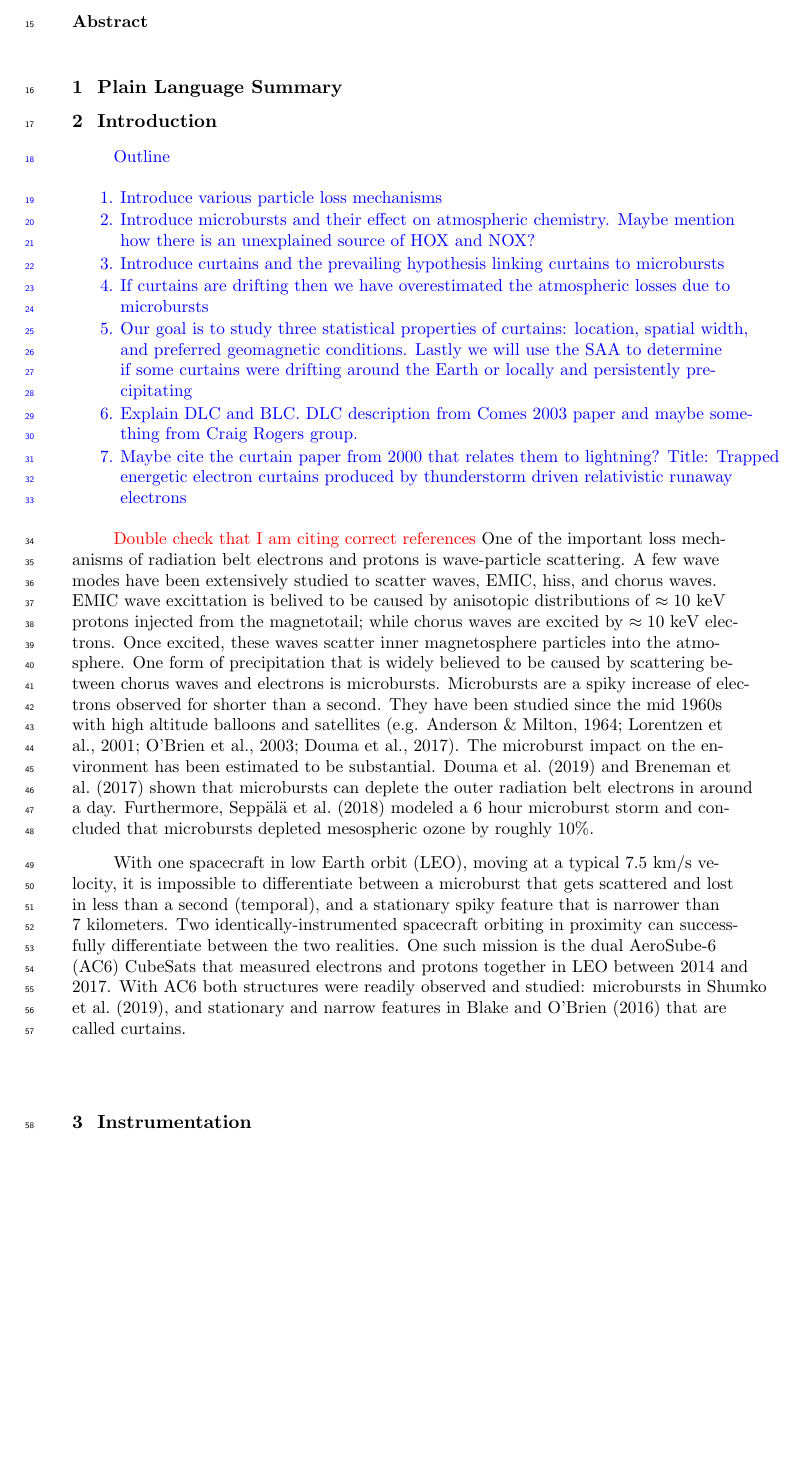
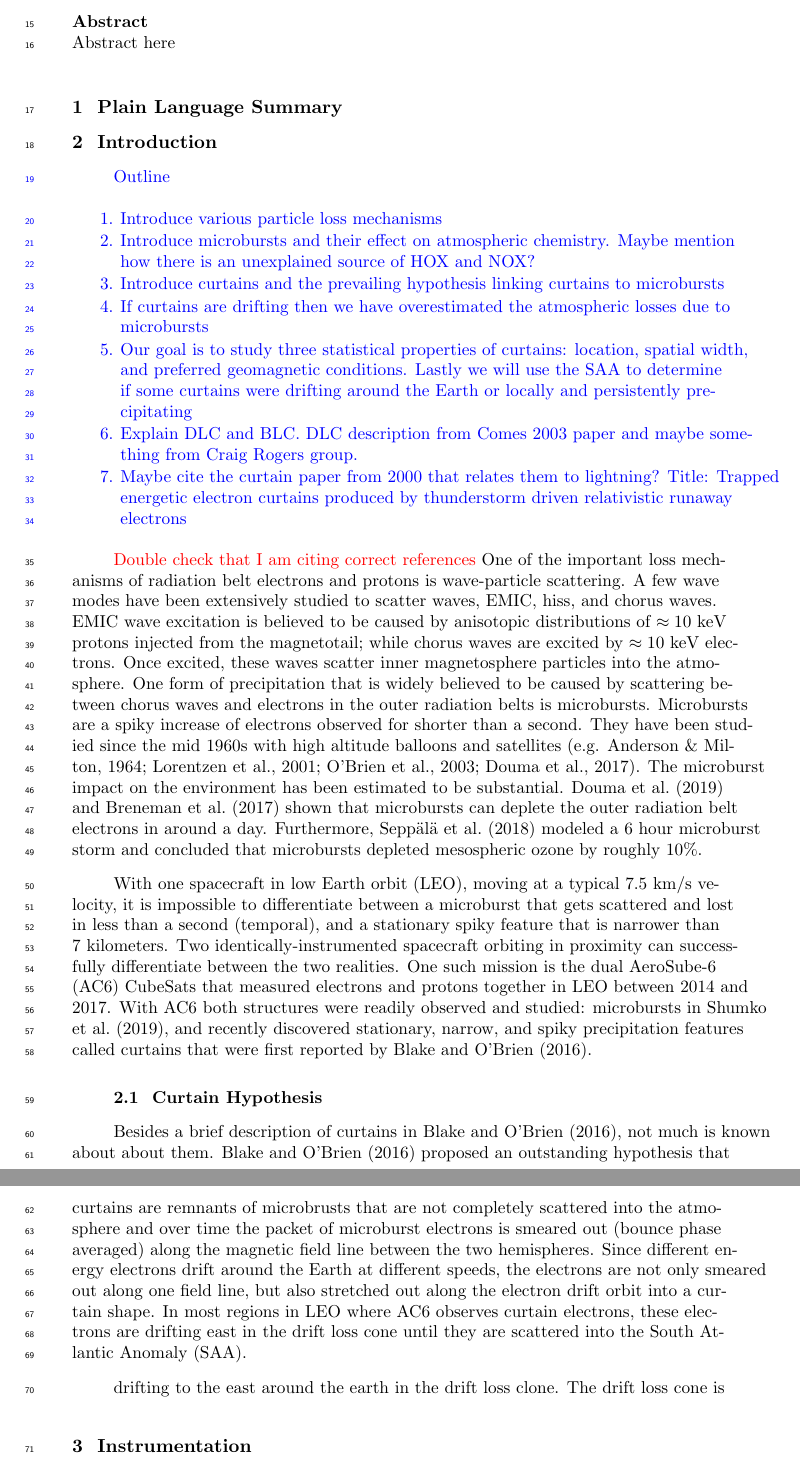
Before and after one commit to mshumko/ac6_curtains, a LaTeX document (paper/shumko_ac6_curtain_stats.tex): part of page 2 of 10 before the commit and two parts of pages 2 and 3 of 10 after it, the two joined at a grey line, cut so that both start at the same text, the shorter picture padded with empty space. Compiled offline with pdfLaTeX.

Commit message:
Started writing the section describing the SAA, DLC, and BLC.

```diff
--- a/paper/shumko_ac6_curtain_stats.tex
+++ b/paper/shumko_ac6_curtain_stats.tex
@@ -67,19 +67,9 @@
 \item A few curtains were persistently scattered into the atmosphere for at least six seconds
 \end{keypoints}
 
-%% ------------------------------------------------------------------------ %%
-%
-%  ABSTRACT
-%
-% A good abstract will begin with a short description of the problem
-% being addressed, briefly describe the new data or analyses, then
-% briefly states the main conclusion(s) and how they are supported and
-% uncertainties.
-%% ------------------------------------------------------------------------ %%
-
-%% \begin{abstract} starts the second page
 
 \begin{abstract}
+Abstract here
 \end{abstract}
 
 \section{Plain Language Summary}
@@ -99,9 +89,14 @@ Outline
 }
 
 \textcolor{red}{Double check that I am citing correct references}
-One of the important loss mechanisms of radiation belt electrons and protons is wave-particle scattering. A few wave modes have been extensively studied to scatter waves, EMIC, hiss, and chorus waves. EMIC wave excittation is belived to be caused by anisotopic distributions of $\approx 10$ keV protons injected from the magnetotail; while chorus waves are excited by $\approx 10$ keV electrons. Once excited, these waves scatter inner magnetosphere particles into the atmosphere. One form of precipitation that is widely believed to be caused by scattering between chorus waves and electrons is microbursts. Microbursts are a spiky increase of electrons observed for shorter than a second. They have been studied since the mid 1960s with high altitude balloons and satellites \cite<e.g.>{Anderson1964, Lorentzen2001a, O'Brien2003, Douma2017}. The microburst impact on the environment has been estimated to be substantial. \citeA{Douma2019} and \citeA{Breneman2017} shown that microbursts can deplete the outer radiation belt electrons in around a day. Furthermore, \citeA{Seppala2018} modeled a 6 hour microburst storm and concluded that microbursts depleted mesospheric ozone by roughly 10\%.
+One of the important loss mechanisms of radiation belt electrons and protons is wave-particle scattering. A few wave modes have been extensively studied to scatter waves, EMIC, hiss, and chorus waves. EMIC wave excitation is believed to be caused by anisotopic distributions of $\approx 10$ keV protons injected from the magnetotail; while chorus waves are excited by $\approx 10$ keV electrons. Once excited, these waves scatter inner magnetosphere particles into the atmosphere. One form of precipitation that is widely believed to be caused by scattering between chorus waves and electrons in the outer radiation belts is microbursts. Microbursts are a spiky increase of electrons observed for shorter than a second. They have been studied since the mid 1960s with high altitude balloons and satellites \cite<e.g.>{Anderson1964, Lorentzen2001a, O'Brien2003, Douma2017}. The microburst impact on the environment has been estimated to be substantial. \citeA{Douma2019} and \citeA{Breneman2017} shown that microbursts can deplete the outer radiation belt electrons in around a day. Furthermore, \citeA{Seppala2018} modeled a 6 hour microburst storm and concluded that microbursts depleted mesospheric ozone by roughly 10\%.
 
-With one spacecraft in low Earth orbit (LEO), moving at a typical 7.5 km/s velocity, it is impossible to differentiate between a microburst that gets scattered and lost in less than a second (temporal), and a stationary spiky feature that is narrower than 7 kilometers. Two identically-instrumented spacecraft orbiting in proximity can successfully differentiate between the two realities. One such mission is the dual AeroSube-6 (AC6) CubeSats that measured electrons and protons together in LEO between 2014 and 2017. With AC6 both structures were readily observed and studied: microbursts in \citeA{Shumko2019}, and stationary and narrow features in \citeA{Blake2016} that are called curtains.
+With one spacecraft in low Earth orbit (LEO), moving at a typical 7.5 km/s velocity, it is impossible to differentiate between a microburst that gets scattered and lost in less than a second (temporal), and a stationary spiky feature that is narrower than 7 kilometers. Two identically-instrumented spacecraft orbiting in proximity can successfully differentiate between the two realities. One such mission is the dual AeroSube-6 (AC6) CubeSats that measured electrons and protons together in LEO between 2014 and 2017. With AC6 both structures were readily observed and studied: microbursts in \citeA{Shumko2019}, and recently discovered stationary, narrow, and spiky precipitation features called curtains that were first reported by \citeA{Blake2016}.
+
+\subsection{Curtain Hypothesis}
+Besides a brief description of curtains in \citeA{Blake2016}, not much is known about about them. \citeA{Blake2016} proposed an outstanding hypothesis that curtains are remnants of microbrusts that are not completely scattered into the atmosphere and over time the packet of microburst electrons is smeared out (bounce phase averaged) along the magnetic field line between the two hemispheres. Since different energy electrons drift around the Earth at different speeds, the electrons are not only smeared out along one field line, but also stretched out along the electron drift orbit into a curtain shape. In most regions in LEO where AC6 observes curtain electrons, these electrons are drifting east in the drift loss cone until they are scattered into the South Atlantic Anomaly (SAA).
+
+drifting to the east around the earth in the drift loss clone. The drift loss cone is
 
 \section{Instrumentation} \label{instrumentation}
 \textcolor{blue}{Think about the flow, and avoid plagiarizing myself}
```
Also changed, not shown: paper/shumko_ac6_curtain_stats.pdf, paper/shumko_ac6_curtain_stats.tex (2 more changed lines), 3 other files.
